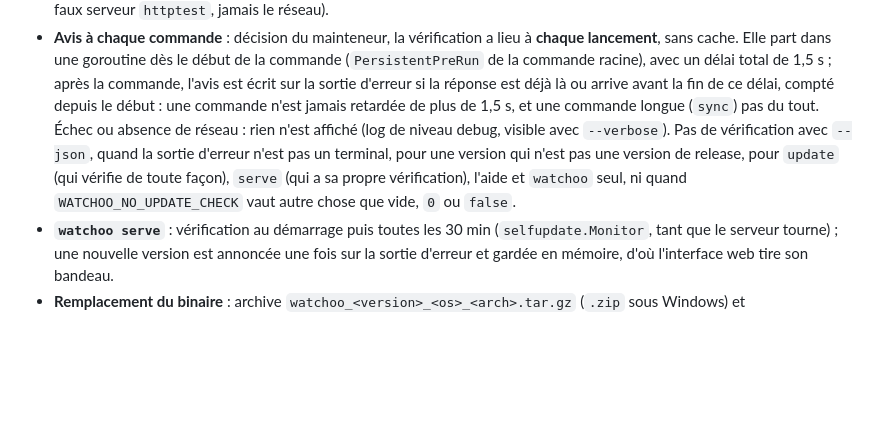
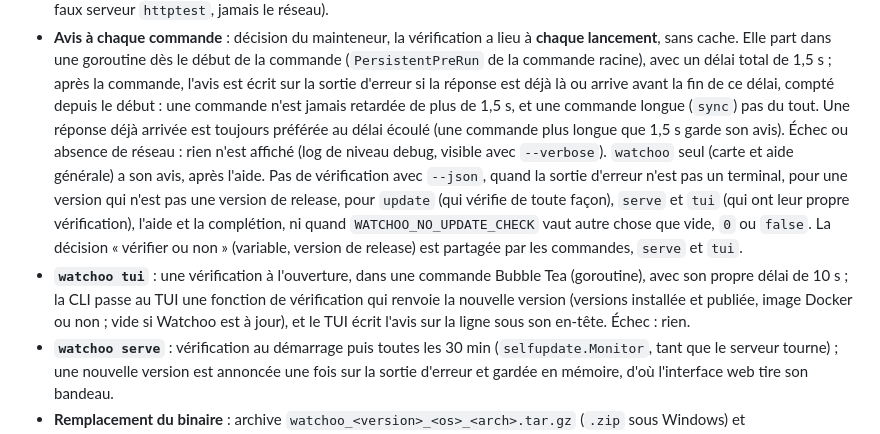
Before and after one commit to studoo-app/watchoo, a Markdown page: documentation/03-architecture.md, the part around the change. Drawn GitHub-style; blank space fills up the shorter version.

```diff
--- a/documentation/03-architecture.md
+++ b/documentation/03-architecture.md
@@ -661,12 +661,19 @@ font qu'afficher.
   sans cache. Elle part dans une goroutine dès le début de la commande (`PersistentPreRun` de la
   commande racine), avec un délai total de 1,5 s ; après la commande, l'avis est écrit sur la sortie
   d'erreur si la réponse est déjà là ou arrive avant la fin de ce délai, compté depuis le début : une
-  commande n'est jamais retardée de plus de 1,5 s, et une commande longue (`sync`) pas du tout. Échec ou
-  absence de réseau : rien n'est affiché (log de niveau debug, visible avec `--verbose`). Pas de
-  vérification avec `--json`, quand la sortie d'erreur n'est pas un terminal, pour une version qui n'est
-  pas une version de release, pour `update` (qui vérifie de toute façon), `serve` (qui a sa propre
-  vérification), l'aide et `watchoo` seul, ni quand `WATCHOO_NO_UPDATE_CHECK` vaut autre chose que
-  vide, `0` ou `false`.
+  commande n'est jamais retardée de plus de 1,5 s, et une commande longue (`sync`) pas du tout. Une
+  réponse déjà arrivée est toujours préférée au délai écoulé (une commande plus longue que 1,5 s garde
+  son avis). Échec ou absence de réseau : rien n'est affiché (log de niveau debug, visible avec
+  `--verbose`). `watchoo` seul (carte et aide générale) a son avis, après l'aide. Pas de vérification
+  avec `--json`, quand la sortie d'erreur n'est pas un terminal, pour une version qui n'est pas une
+  version de release, pour `update` (qui vérifie de toute façon), `serve` et `tui` (qui ont leur propre
+  vérification), l'aide et la complétion, ni quand `WATCHOO_NO_UPDATE_CHECK` vaut autre chose que vide,
+  `0` ou `false`. La décision « vérifier ou non » (variable, version de release) est partagée par les
+  commandes, `serve` et `tui`.
+- **`watchoo tui`** : une vérification à l'ouverture, dans une commande Bubble Tea (goroutine), avec son
+  propre délai de 10 s ; la CLI passe au TUI une fonction de vérification qui renvoie la nouvelle version
+  (versions installée et publiée, image Docker ou non ; vide si Watchoo est à jour), et le TUI écrit
+  l'avis sur la ligne sous son en-tête. Échec : rien.
 - **`watchoo serve`** : vérification au démarrage puis toutes les 30 min (`selfupdate.Monitor`, tant que le
   serveur tourne) ; une nouvelle version est annoncée une fois sur la sortie d'erreur et gardée en
   mémoire, d'où l'interface web tire son bandeau.
```
Also changed, not shown: documentation/05-cli.md (+19 -5 lines), documentation/09-tests.md (+9 -1 lines).
